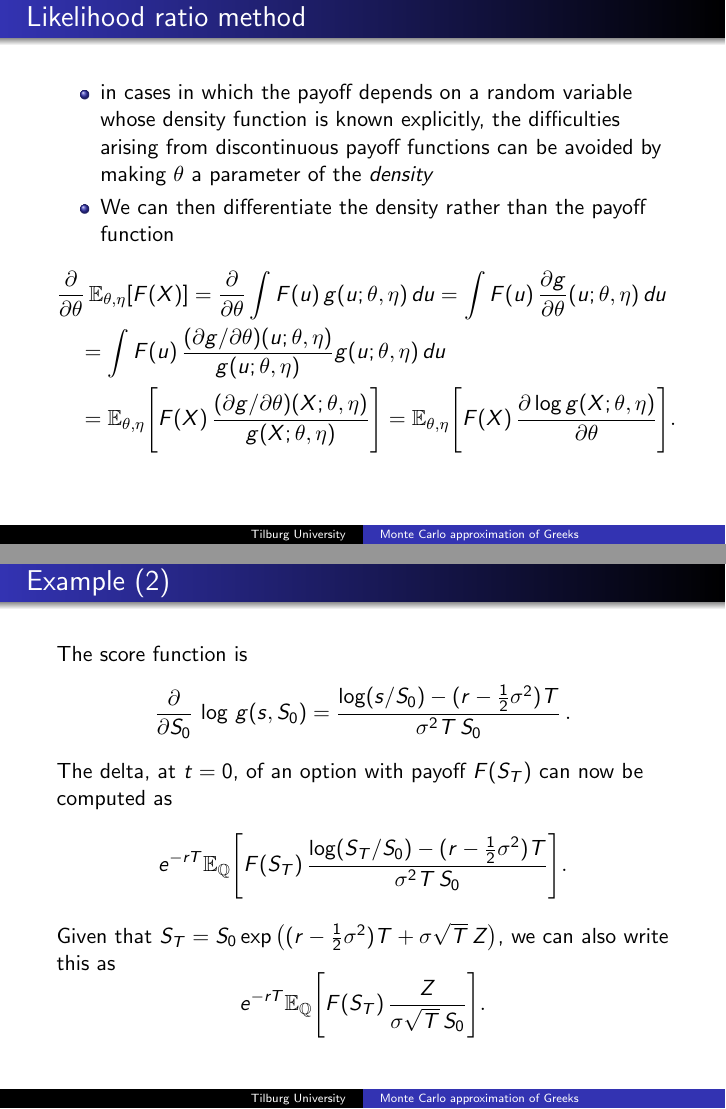
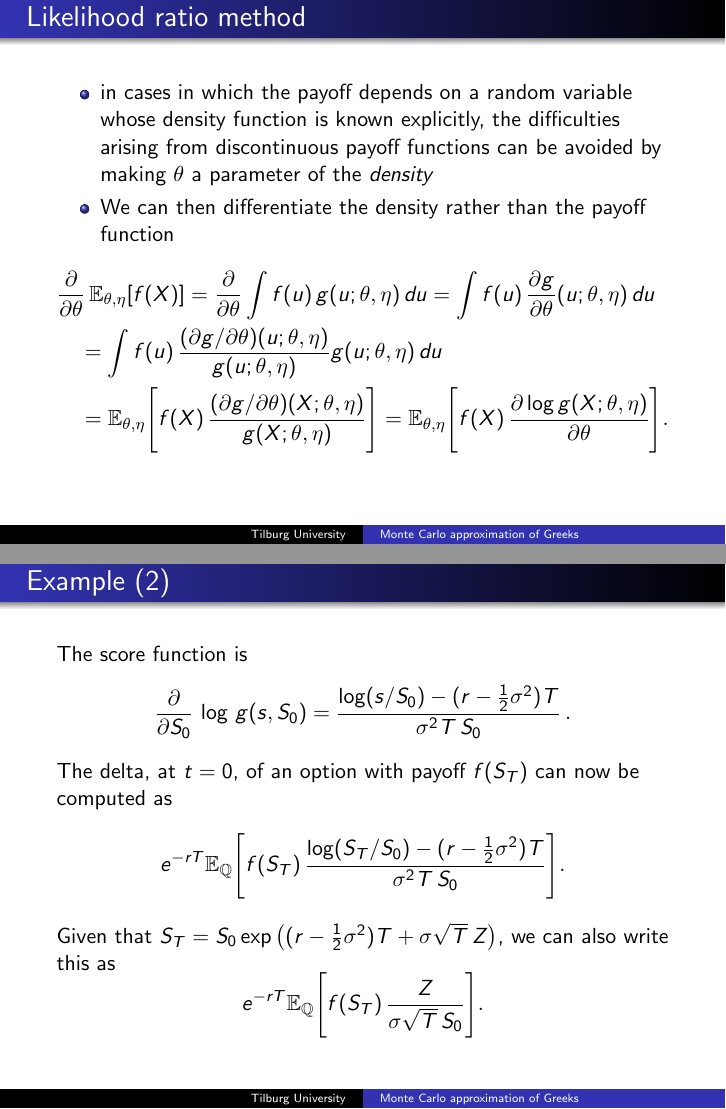
Before and after one commit to ramonVDAKKER/teaching-quantitative-finance, LaTeX slides (slides/C. MC methods for greeks/MC calculation Greeks.tex): pages 27 and 29 of 34, joined at a grey line. Compiled offline with pdfLaTeX.

Commit message:
Deck C: unify the integrand/payoff symbol to f in the LRM slides (price F(t,S_t) kept); resolves the f/F payoff inconsistency

```diff
--- a/slides/C. MC methods for greeks/MC calculation Greeks.tex
+++ b/slides/C. MC methods for greeks/MC calculation Greeks.tex
@@ -630,11 +630,11 @@ a parameter of the \emph{density}
 \item  We can then differentiate the density rather than the payoff function
 \end{itemize}
 \begin{align*}
-& \frac{\partial}{\partial\theta} \, \mathbb{E}_{\theta,\eta}[F(X)] = \frac{\partial}{\partial\theta} \int F(u)\, g(u; \theta,\eta) \,du
-= \int F(u) \, \frac{\partial g}{\partial \theta}(u;\theta,\eta) \,du \\
-&\quad = \int F(u) \, \frac{(\partial g/\partial\theta)(u;\theta,\eta)}{g(u;\theta,\eta)} g(u;\theta,\eta) \, du \\
+& \frac{\partial}{\partial\theta} \, \mathbb{E}_{\theta,\eta}[f(X)] = \frac{\partial}{\partial\theta} \int f(u)\, g(u; \theta,\eta) \,du
+= \int f(u) \, \frac{\partial g}{\partial \theta}(u;\theta,\eta) \,du \\
+&\quad = \int f(u) \, \frac{(\partial g/\partial\theta)(u;\theta,\eta)}{g(u;\theta,\eta)} g(u;\theta,\eta) \, du \\
 &\quad
-= \mathbb{E}_{\theta,\eta} \Bigg[F(X) \, \frac{(\partial g/\partial\theta)(X;\theta,\eta)}{g(X;\theta,\eta)}\Bigg] = \mathbb{E}_{\theta,\eta}\Bigg[F(X) \, \frac{\partial \log g(X;\theta, \eta)}{\partial \theta} \Bigg].
+= \mathbb{E}_{\theta,\eta} \Bigg[f(X) \, \frac{(\partial g/\partial\theta)(X;\theta,\eta)}{g(X;\theta,\eta)}\Bigg] = \mathbb{E}_{\theta,\eta}\Bigg[f(X) \, \frac{\partial \log g(X;\theta, \eta)}{\partial \theta} \Bigg].
 \end{align*}
 \end{frame}
 
@@ -669,15 +669,15 @@ The score function is
 = \frac{\log(s/S_0) - (r-\frac{1}{2}\sigma^2)T}{\sigma^2 T \, S_0}\,.
 \end{align*}
 \pause
-The delta, at $t=0$, of an option with payoff $F(S_T)$ can now be computed as
+The delta, at $t=0$, of an option with payoff $f(S_T)$ can now be computed as
 $$
-e^{-rT} \mathbb{E}_{\mathbb{Q}}\Bigg[ F(S_T) \, \frac{\log(S_T/S_0) - (r-\frac{1}{2}\sigma^2)T}{\sigma^2 T \, S_0}\Bigg].
+e^{-rT} \mathbb{E}_{\mathbb{Q}}\Bigg[ f(S_T) \, \frac{\log(S_T/S_0) - (r-\frac{1}{2}\sigma^2)T}{\sigma^2 T \, S_0}\Bigg].
 $$
 \pause
 Given that $S_T = S_0 \exp\big( (r-\tfrac{1}{2}\sigma^2)T + \sigma\sqrt{T}\, Z \big)$,
 we can also write this as
 $$
-e^{-rT} \mathbb{E}_{\mathbb{Q}}\Bigg[ F(S_T) \, \frac{Z}{\sigma \sqrt{T} \,S_0} \Bigg].
+e^{-rT} \mathbb{E}_{\mathbb{Q}}\Bigg[ f(S_T) \, \frac{Z}{\sigma \sqrt{T} \,S_0} \Bigg].
 $$
 \end{frame}
 
```
Also changed, not shown: slides/C. MC methods for greeks/MC calculation Greeks.pdf.
